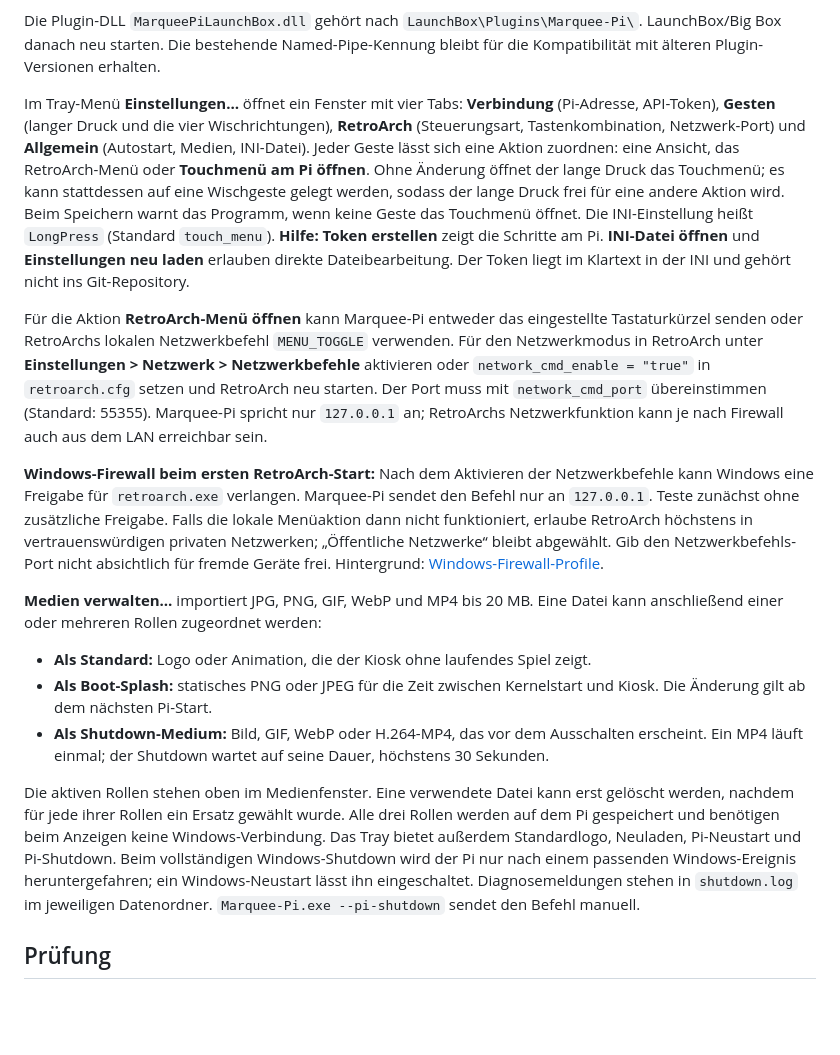
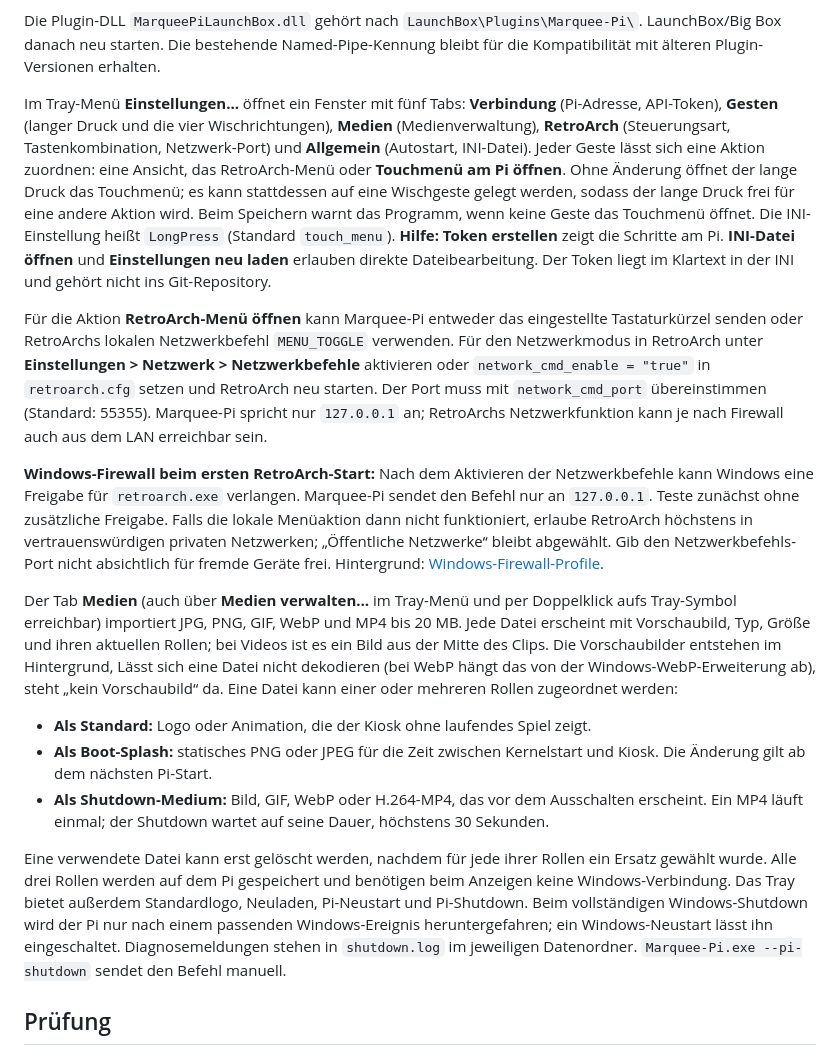
Before and after one commit to ScherzKeksFlo/Marquee-Pi, a Markdown page: windows/README.md, the part around the change. Rendered like a GitHub page; blank space fills up the shorter version.

Commit message:
Document the Medien tab
Co-Authored-By: Claude Sonnet 5.5 <noreply@anthropic.com>

```diff
--- a/windows/README.md
+++ b/windows/README.md
@@ -18,19 +18,19 @@ Für die portable Version das ZIP entpacken und `Marquee-Pi.exe` starten. Die Da
 
 Die Plugin-DLL `MarqueePiLaunchBox.dll` gehört nach `LaunchBox\Plugins\Marquee-Pi\`. LaunchBox/Big Box danach neu starten. Die bestehende Named-Pipe-Kennung bleibt für die Kompatibilität mit älteren Plugin-Versionen erhalten.
 
-Im Tray-Menü **Einstellungen…** öffnet ein Fenster mit vier Tabs: **Verbindung** (Pi-Adresse, API-Token), **Gesten** (langer Druck und die vier Wischrichtungen), **RetroArch** (Steuerungsart, Tastenkombination, Netzwerk-Port) und **Allgemein** (Autostart, Medien, INI-Datei). Jeder Geste lässt sich eine Aktion zuordnen: eine Ansicht, das RetroArch-Menü oder **Touchmenü am Pi öffnen**. Ohne Änderung öffnet der lange Druck das Touchmenü; es kann stattdessen auf eine Wischgeste gelegt werden, sodass der lange Druck frei für eine andere Aktion wird. Beim Speichern warnt das Programm, wenn keine Geste das Touchmenü öffnet. Die INI-Einstellung heißt `LongPress` (Standard `touch_menu`). **Hilfe: Token erstellen** zeigt die Schritte am Pi. **INI-Datei öffnen** und **Einstellungen neu laden** erlauben direkte Dateibearbeitung. Der Token liegt im Klartext in der INI und gehört nicht ins Git-Repository.
+Im Tray-Menü **Einstellungen…** öffnet ein Fenster mit fünf Tabs: **Verbindung** (Pi-Adresse, API-Token), **Gesten** (langer Druck und die vier Wischrichtungen), **Medien** (Medienverwaltung), **RetroArch** (Steuerungsart, Tastenkombination, Netzwerk-Port) und **Allgemein** (Autostart, INI-Datei). Jeder Geste lässt sich eine Aktion zuordnen: eine Ansicht, das RetroArch-Menü oder **Touchmenü am Pi öffnen**. Ohne Änderung öffnet der lange Druck das Touchmenü; es kann stattdessen auf eine Wischgeste gelegt werden, sodass der lange Druck frei für eine andere Aktion wird. Beim Speichern warnt das Programm, wenn keine Geste das Touchmenü öffnet. Die INI-Einstellung heißt `LongPress` (Standard `touch_menu`). **Hilfe: Token erstellen** zeigt die Schritte am Pi. **INI-Datei öffnen** und **Einstellungen neu laden** erlauben direkte Dateibearbeitung. Der Token liegt im Klartext in der INI und gehört nicht ins Git-Repository.
 
 Für die Aktion **RetroArch-Menü öffnen** kann Marquee-Pi entweder das eingestellte Tastaturkürzel senden oder RetroArchs lokalen Netzwerkbefehl `MENU_TOGGLE` verwenden. Für den Netzwerkmodus in RetroArch unter **Einstellungen > Netzwerk > Netzwerkbefehle** aktivieren oder `network_cmd_enable = "true"` in `retroarch.cfg` setzen und RetroArch neu starten. Der Port muss mit `network_cmd_port` übereinstimmen (Standard: 55355). Marquee-Pi spricht nur `127.0.0.1` an; RetroArchs Netzwerkfunktion kann je nach Firewall auch aus dem LAN erreichbar sein.
 
 **Windows-Firewall beim ersten RetroArch-Start:** Nach dem Aktivieren der Netzwerkbefehle kann Windows eine Freigabe für `retroarch.exe` verlangen. Marquee-Pi sendet den Befehl nur an `127.0.0.1`. Teste zunächst ohne zusätzliche Freigabe. Falls die lokale Menüaktion dann nicht funktioniert, erlaube RetroArch höchstens in vertrauenswürdigen privaten Netzwerken; „Öffentliche Netzwerke“ bleibt abgewählt. Gib den Netzwerkbefehls-Port nicht absichtlich für fremde Geräte frei. Hintergrund: [Windows-Firewall-Profile](https://learn.microsoft.com/windows/security/operating-system-security/network-security/windows-firewall/).
 
-**Medien verwalten…** importiert JPG, PNG, GIF, WebP und MP4 bis 20 MB. Eine Datei kann anschließend einer oder mehreren Rollen zugeordnet werden:
+Der Tab **Medien** (auch über **Medien verwalten…** im Tray-Menü und per Doppelklick aufs Tray-Symbol erreichbar) importiert JPG, PNG, GIF, WebP und MP4 bis 20 MB. Jede Datei erscheint mit Vorschaubild, Typ, Größe und ihren aktuellen Rollen; bei Videos ist es ein Bild aus der Mitte des Clips. Die Vorschaubilder entstehen im Hintergrund, Lässt sich eine Datei nicht dekodieren (bei WebP hängt das von der Windows-WebP-Erweiterung ab), steht „kein Vorschaubild“ da. Eine Datei kann einer oder mehreren Rollen zugeordnet werden:
 
 - **Als Standard:** Logo oder Animation, die der Kiosk ohne laufendes Spiel zeigt.
 - **Als Boot-Splash:** statisches PNG oder JPEG für die Zeit zwischen Kernelstart und Kiosk. Die Änderung gilt ab dem nächsten Pi-Start.
 - **Als Shutdown-Medium:** Bild, GIF, WebP oder H.264-MP4, das vor dem Ausschalten erscheint. Ein MP4 läuft einmal; der Shutdown wartet auf seine Dauer, höchstens 30 Sekunden.
 
-Die aktiven Rollen stehen oben im Medienfenster. Eine verwendete Datei kann erst gelöscht werden, nachdem für jede ihrer Rollen ein Ersatz gewählt wurde. Alle drei Rollen werden auf dem Pi gespeichert und benötigen beim Anzeigen keine Windows-Verbindung. Das Tray bietet außerdem Standardlogo, Neuladen, Pi-Neustart und Pi-Shutdown. Beim vollständigen Windows-Shutdown wird der Pi nur nach einem passenden Windows-Ereignis heruntergefahren; ein Windows-Neustart lässt ihn eingeschaltet. Diagnosemeldungen stehen in `shutdown.log` im jeweiligen Datenordner. `Marquee-Pi.exe --pi-shutdown` sendet den Befehl manuell.
+Eine verwendete Datei kann erst gelöscht werden, nachdem für jede ihrer Rollen ein Ersatz gewählt wurde. Alle drei Rollen werden auf dem Pi gespeichert und benötigen beim Anzeigen keine Windows-Verbindung. Das Tray bietet außerdem Standardlogo, Neuladen, Pi-Neustart und Pi-Shutdown. Beim vollständigen Windows-Shutdown wird der Pi nur nach einem passenden Windows-Ereignis heruntergefahren; ein Windows-Neustart lässt ihn eingeschaltet. Diagnosemeldungen stehen in `shutdown.log` im jeweiligen Datenordner. `Marquee-Pi.exe --pi-shutdown` sendet den Befehl manuell.
 
 ## Prüfung
 
```
